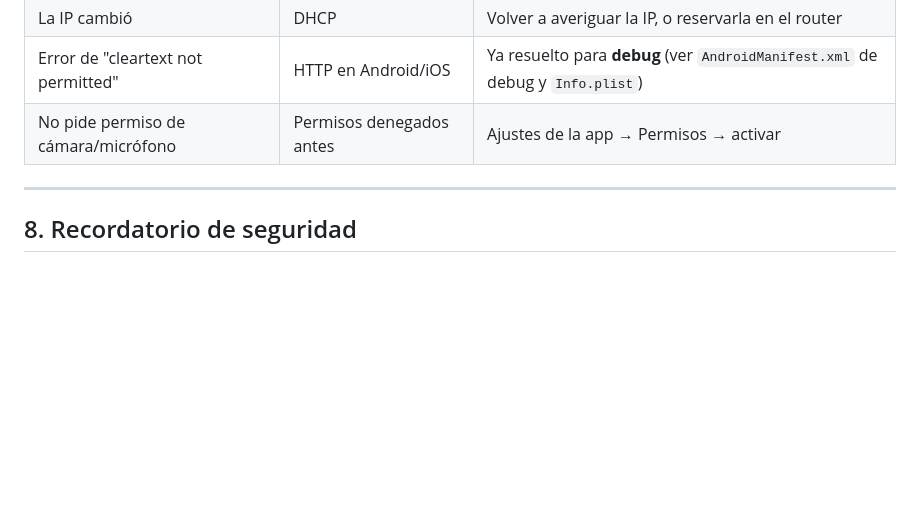
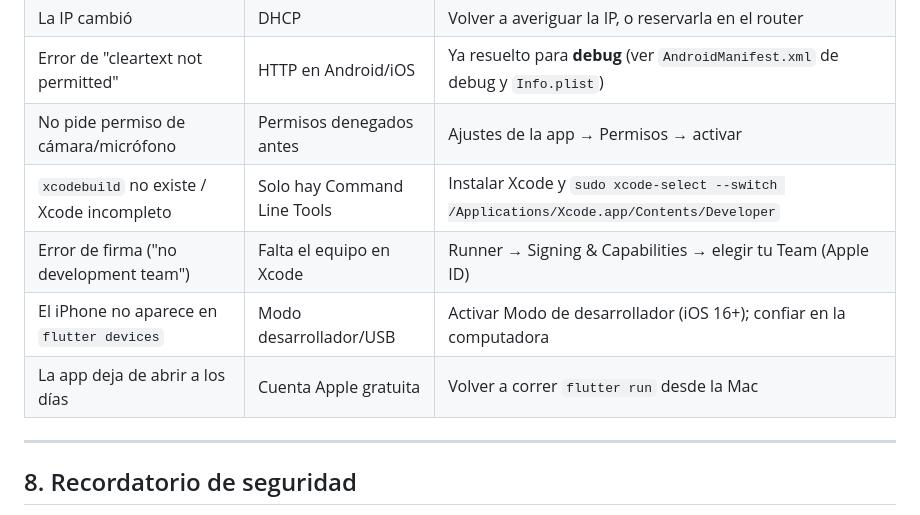
Before and after one commit to paolobastida/transi-app, a Markdown page: docs/probar-en-dispositivo.md, the part around one of its changes. Rendered like a GitHub page; blank space fills up the shorter version.

```diff
--- a/docs/probar-en-dispositivo.md
+++ b/docs/probar-en-dispositivo.md
@@ -134,6 +188,10 @@ teléfono e instalalo (hay que permitir "instalar apps de origen desconocido").
 | La IP cambió | DHCP | Volver a averiguar la IP, o reservarla en el router |
 | Error de "cleartext not permitted" | HTTP en Android/iOS | Ya resuelto para **debug** (ver `AndroidManifest.xml` de debug y `Info.plist`) |
 | No pide permiso de cámara/micrófono | Permisos denegados antes | Ajustes de la app → Permisos → activar |
+| `xcodebuild` no existe / Xcode incompleto | Solo hay Command Line Tools | Instalar Xcode y `sudo xcode-select --switch /Applications/Xcode.app/Contents/Developer` |
+| Error de firma ("no development team") | Falta el equipo en Xcode | Runner → Signing & Capabilities → elegir tu Team (Apple ID) |
+| El iPhone no aparece en `flutter devices` | Modo desarrollador/USB | Activar Modo de desarrollador (iOS 16+); confiar en la computadora |
+| La app deja de abrir a los días | Cuenta Apple gratuita | Volver a correr `flutter run` desde la Mac |
 
 ---
 
```
Also changed, not shown: other parts of docs/probar-en-dispositivo.md (+63 -9 lines).
